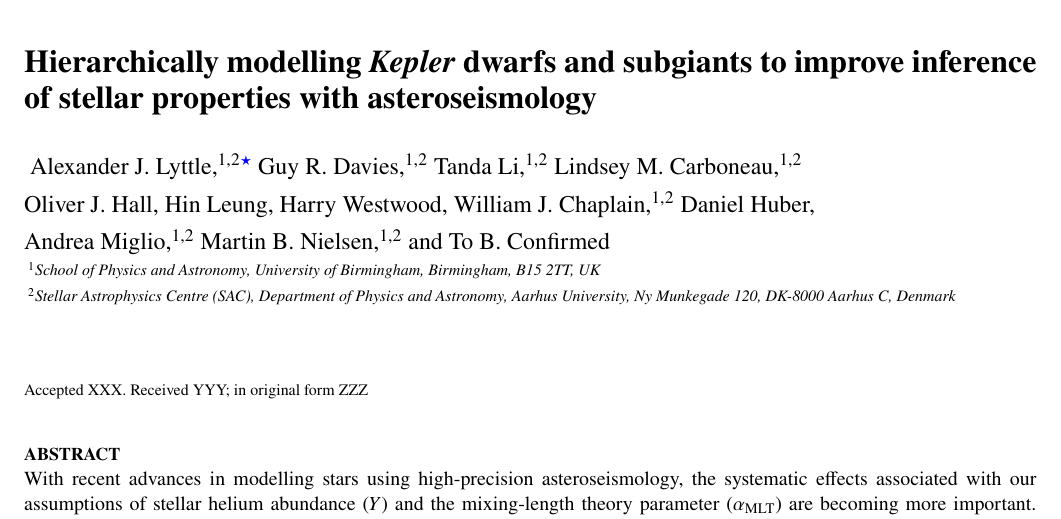
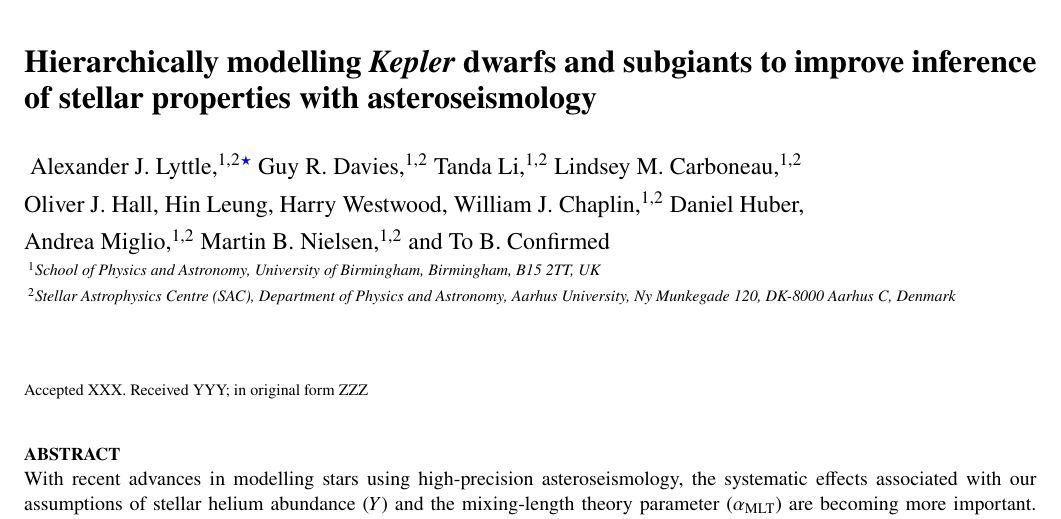
Before and after one commit to alexlyttle/hmd-paper, a LaTeX paper (main.tex): part of page 1 of 20, cut so that both start at the same text. Compiled offline with pdfLaTeX.

Commit message:
Fixed author typo

```diff
--- a/main.tex
+++ b/main.tex
@@ -106,7 +106,7 @@
 Oliver J. Hall,
 Hin Leung,
 Harry Westwood,
-William J. Chaplain,$^{1,2}$
+William J. Chaplin,$^{1,2}$
 Daniel Huber,
 \newauthor
 Andrea Miglio,$^{1,2}$
```
